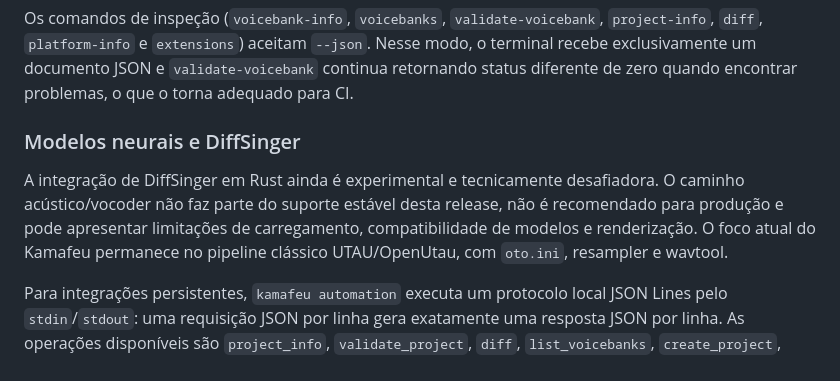
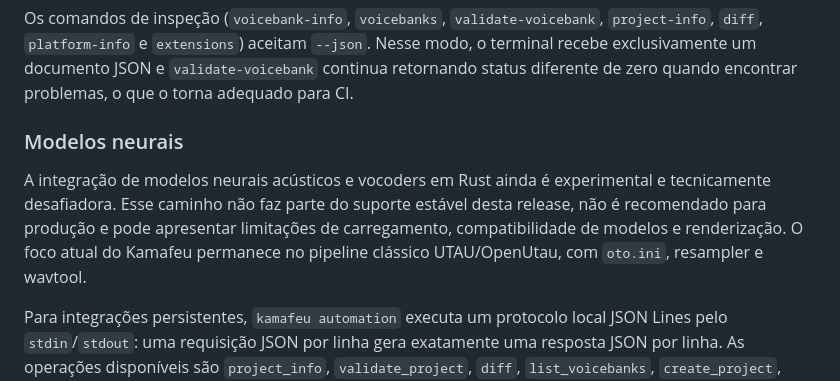
Before and after one commit to studiopomar/kamafeu, a Markdown page: README.md, the part around the change. Drawn GitHub-style.

Commit message:
docs: clarify experimental neural model support

```diff
--- a/README.md
+++ b/README.md
@@ -631,14 +631,14 @@ Os comandos de inspeção (`voicebank-info`, `voicebanks`, `validate-voicebank`,
 um documento JSON e `validate-voicebank` continua retornando status diferente de
 zero quando encontrar problemas, o que o torna adequado para CI.
 
-### Modelos neurais e DiffSinger
+### Modelos neurais
 
-A integração de DiffSinger em Rust ainda é experimental e tecnicamente
-desafiadora. O caminho acústico/vocoder não faz parte do suporte estável desta
-release, não é recomendado para produção e pode apresentar limitações de
-carregamento, compatibilidade de modelos e renderização. O foco atual do
-Kamafeu permanece no pipeline clássico UTAU/OpenUtau, com `oto.ini`, resampler
-e wavtool.
+A integração de modelos neurais acústicos e vocoders em Rust ainda é
+experimental e tecnicamente desafiadora. Esse caminho não faz parte do suporte
+estável desta release, não é recomendado para produção e pode apresentar
+limitações de carregamento, compatibilidade de modelos e renderização. O foco
+atual do Kamafeu permanece no pipeline clássico UTAU/OpenUtau, com `oto.ini`,
+resampler e wavtool.
 
 Para integrações persistentes, `kamafeu automation` executa um protocolo local
 JSON Lines pelo `stdin`/`stdout`: uma requisição JSON por linha gera exatamente
```
